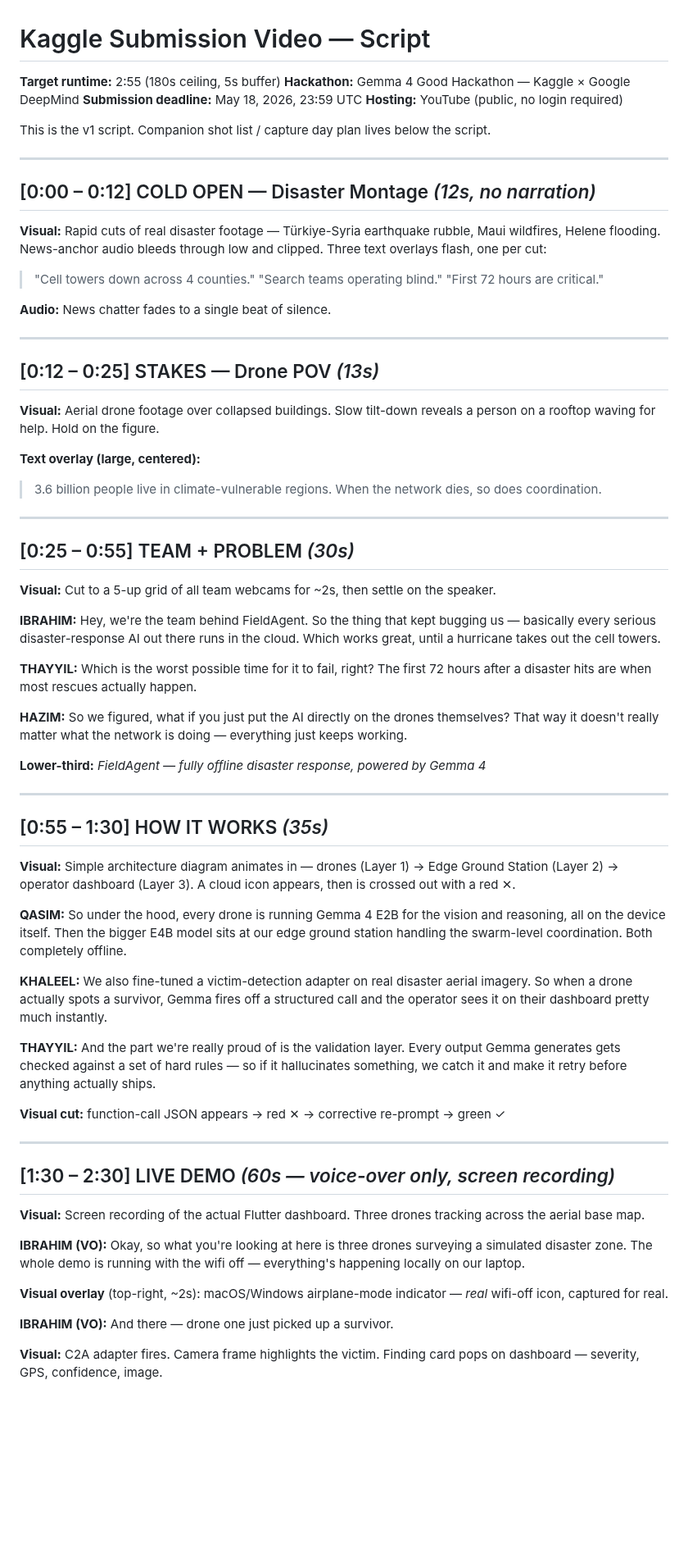
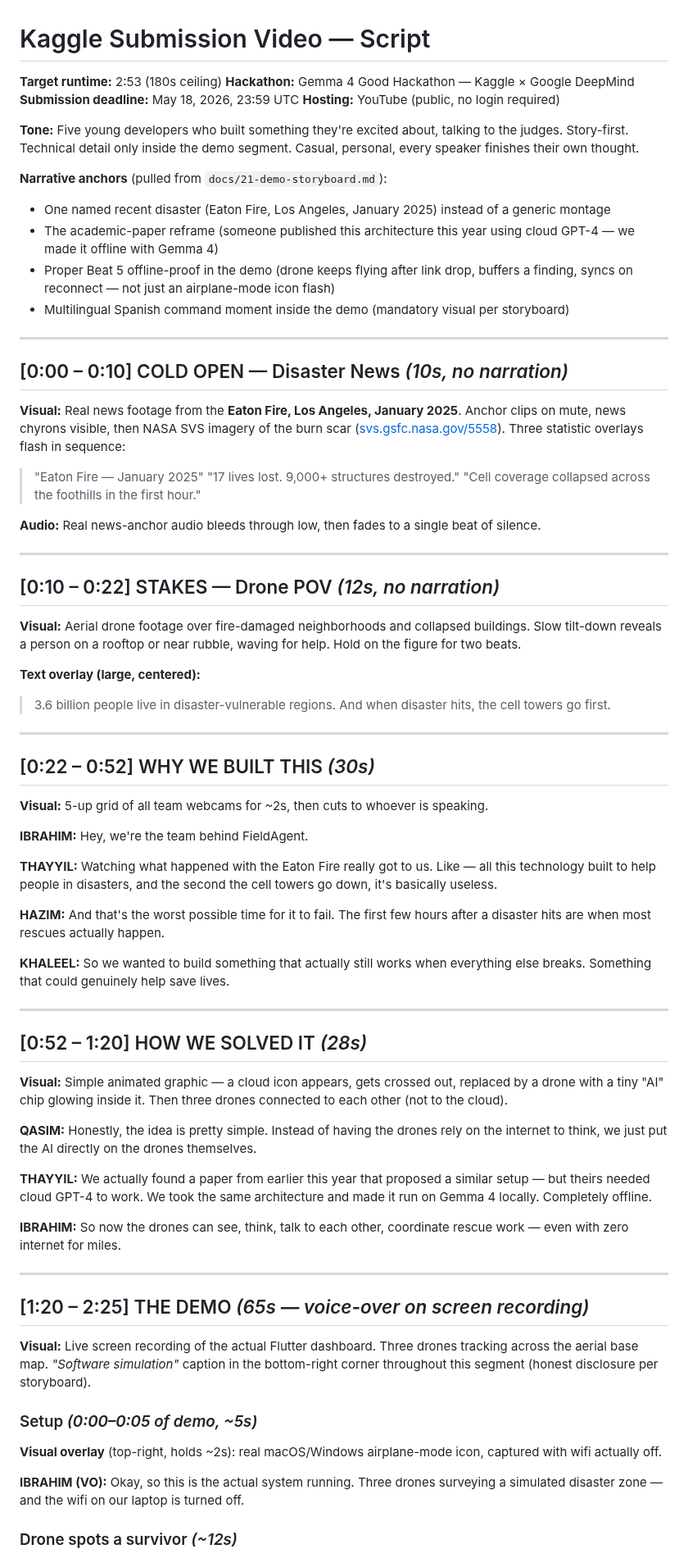
Before and after one commit to ibrahim7860/Gemma-Guardian, a Markdown page: docs/kaggle-video-script.md, the part around one of its changes. Shown at 82% size. Rendered like a GitHub page; blank space fills up the shorter version.

```diff
--- a/docs/kaggle-video-script.md
+++ b/docs/kaggle-video-script.md
@@ -1,73 +1,77 @@
 # Kaggle Submission Video — Script
 
-**Target runtime:** 2:55 (180s ceiling, 5s buffer)
+**Target runtime:** 2:53 (180s ceiling)
 **Hackathon:** Gemma 4 Good Hackathon — Kaggle × Google DeepMind
 **Submission deadline:** May 18, 2026, 23:59 UTC
 **Hosting:** YouTube (public, no login required)
 
-This is the v1 script. Companion shot list / capture day plan lives below the script.
+**Tone:** Five young developers who built something they're excited about, talking to the judges. Story-first. Technical detail only inside the demo segment. Casual, personal, every speaker finishes their own thought.
+
+**Narrative anchors** (pulled from `docs/21-demo-storyboard.md`):
+- One named recent disaster (Eaton Fire, Los Angeles, January 2025) instead of a generic montage
+- The academic-paper reframe (someone published this architecture this year using cloud GPT-4 — we made it offline with Gemma 4)
+- Proper Beat 5 offline-proof in the demo (drone keeps flying after link drop, buffers a finding, syncs on reconnect — not just an airplane-mode icon flash)
+- Multilingual Spanish command moment inside the demo (mandatory visual per storyboard)
 
 ---
 
-## [0:00 – 0:12]  COLD OPEN — Disaster Montage *(12s, no narration)*
+## [0:00 – 0:10]  COLD OPEN — Disaster News *(10s, no narration)*
 
-**Visual:** Rapid cuts of real disaster footage — Türkiye-Syria earthquake rubble, Maui wildfires, Helene flooding. News-anchor audio bleeds through low and clipped. Three text overlays flash, one per cut:
+**Visual:** Real news footage from the **Eaton Fire, Los Angeles, January 2025**. Anchor clips on mute, news chyrons visible, then NASA SVS imagery of the burn scar ([svs.gsfc.nasa.gov/5558](https://svs.gsfc.nasa.gov/5558/)). Three statistic overlays flash in sequence:
 
-> "Cell towers down across 4 counties."
-> "Search teams operating blind."
-> "First 72 hours are critical."
+> "Eaton Fire — January 2025"
+> "17 lives lost. 9,000+ structures destroyed."
+> "Cell coverage collapsed across the foothills in the first hour."
 
-**Audio:** News chatter fades to a single beat of silence.
+**Audio:** Real news-anchor audio bleeds through low, then fades to a single beat of silence.
 
 ---
 
-## [0:12 – 0:25]  STAKES — Drone POV *(13s)*
+## [0:10 – 0:22]  STAKES — Drone POV *(12s, no narration)*
 
-**Visual:** Aerial drone footage over collapsed buildings. Slow tilt-down reveals a person on a rooftop waving for help. Hold on the figure.
+**Visual:** Aerial drone footage over fire-damaged neighborhoods and collapsed buildings. Slow tilt-down reveals a person on a rooftop or near rubble, waving for help. Hold on the figure for two beats.
 
 **Text overlay (large, centered):**
-> 3.6 billion people live in climate-vulnerable regions.
-> When the network dies, so does coordination.
+> 3.6 billion people live in disaster-vulnerable regions.
+> And when disaster hits, the cell towers go first.
 
 ---
 
-## [0:25 – 0:55]  TEAM + PROBLEM *(30s)*
+## [0:22 – 0:52]  WHY WE BUILT THIS *(30s)*
 
-**Visual:** Cut to a 5-up grid of all team webcams for ~2s, then settle on the speaker.
+**Visual:** 5-up grid of all team webcams for ~2s, then cuts to whoever is speaking.
 
-**IBRAHIM:** Hey, we're the team behind FieldAgent. So the thing that kept bugging us — basically every serious disaster-response AI out there runs in the cloud. Which works great, until a hurricane takes out the cell towers.
+**IBRAHIM:** Hey, we're the team behind FieldAgent.
 
-**THAYYIL:** Which is the worst possible time for it to fail, right? The first 72 hours after a disaster hits are when most rescues actually happen.
+**THAYYIL:** Watching what happened with the Eaton Fire really got to us. Like — all this technology built to help people in disasters, and the second the cell towers go down, it's basically useless.
 
-**HAZIM:** So we figured, what if you just put the AI directly on the drones themselves? That way it doesn't really matter what the network is doing — everything just keeps working.
+**HAZIM:** And that's the worst possible time for it to fail. The first few hours after a disaster hits are when most rescues actually happen.
 
-**Lower-third:** *FieldAgent — fully offline disaster response, powered by Gemma 4*
+**KHALEEL:** So we wanted to build something that actually still works when everything else breaks. Something that could genuinely help save lives.
 
 ---
 
-## [0:55 – 1:30]  HOW IT WORKS *(35s)*
+## [0:52 – 1:20]  HOW WE SOLVED IT *(28s)*
 
-**Visual:** Simple architecture diagram animates in — drones (Layer 1) → Edge Ground Station (Layer 2) → operator dashboard (Layer 3). A cloud icon appears, then is crossed out with a red ✕.
+**Visual:** Simple animated graphic — a cloud icon appears, gets crossed out, replaced by a drone with a tiny "AI" chip glowing inside it. Then three drones connected to each other (not to the cloud).
 
-**QASIM:** So under the hood, every drone is running Gemma 4 E2B for the vision and reasoning, all on the device itself. Then the bigger E4B model sits at our edge ground station handling the swarm-level coordination. Both completely offline.
+**QASIM:** Honestly, the idea is pretty simple. Instead of having the drones rely on the internet to think, we just put the AI directly on the drones themselves.
 
-**KHALEEL:** We also fine-tuned a victim-detection adapter on real disaster aerial imagery. So when a drone actually spots a survivor, Gemma fires off a structured call and the operator sees it on their dashboard pretty much instantly.
+**THAYYIL:** We actually found a paper from earlier this year that proposed a similar setup — but theirs needed cloud GPT-4 to work. We took the same architecture and made it run on Gemma 4 locally. Completely offline.
 
-**THAYYIL:** And the part we're really proud of is the validation layer. Every output Gemma generates gets checked against a set of hard rules — so if it hallucinates something, we catch it and make it retry before anything actually ships.
-
-**Visual cut:** function-call JSON appears → red ✕ → corrective re-prompt → green ✓
+**IBRAHIM:** So now the drones can see, think, talk to each other, coordinate rescue work — even with zero internet for miles.
 
 ---
 
-## [1:30 – 2:30]  LIVE DEMO *(60s — voice-over only, screen recording)*
+## [1:20 – 2:25]  THE DEMO *(65s — voice-over on screen recording)*
 
-**Visual:** Screen recording of the actual Flutter dashboard. Three drones tracking across the aerial base map.
+**Visual:** Live screen recording of the actual Flutter dashboard. Three drones tracking across the aerial base map. *"Software simulation"* caption in the bottom-right corner throughout this segment (honest disclosure per storyboard).
 
-**IBRAHIM (VO):** Okay, so what you're looking at here is three drones surveying a simulated disaster zone. The whole demo is running with the wifi off — everything's happening locally on our laptop.
+### Setup *(0:00–0:05 of demo, ~5s)*
 
-**Visual overlay** (top-right, ~2s): macOS/Windows airplane-mode indicator — *real* wifi-off icon, captured for real.
+**Visual overlay** (top-right, holds ~2s): real macOS/Windows airplane-mode icon, captured with wifi actually off.
 
-**IBRAHIM (VO):** And there — drone one just picked up a survivor.
+**IBRAHIM (VO):** Okay, so this is the actual system running. Three drones surveying a simulated disaster zone — and the wifi on our laptop is turned off.
 
-**Visual:** C2A adapter fires. Camera frame highlights the victim. Finding card pops on dashboard — severity, GPS, confidence, image.
+### Drone spots a survivor *(~12s)*
 
```
Also changed, not shown: other parts of docs/kaggle-video-script.md (+90 -48 lines).
